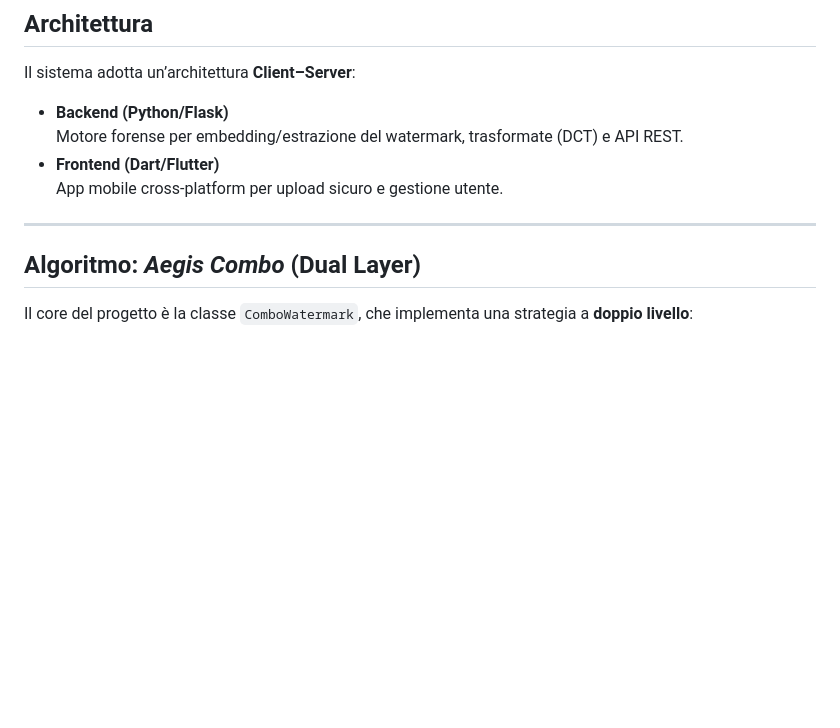
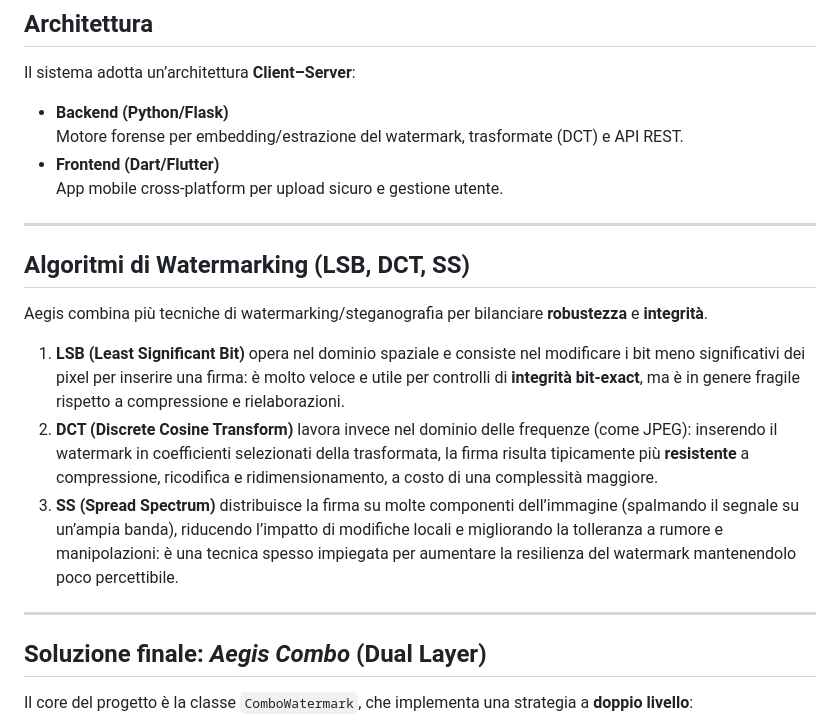
Before and after one commit to chiarasivieri/AEGIS, a Markdown page: README.md, the part around one of its changes. Rendered like a GitHub page; blank space fills up the shorter version.

Commit message:
Revise README with improved watermarking algorithm details
Updated README to enhance clarity and detail on watermarking algorithms.

```diff
--- a/README.md
+++ b/README.md
@@ -22,8 +22,15 @@ Il sistema adotta un’architettura **Client–Server**:
   App mobile cross-platform per upload sicuro e gestione utente.
 
 ---
+## Algoritmi di Watermarking (LSB, DCT, SS)
 
-## Algoritmo: *Aegis Combo* (Dual Layer)
+Aegis combina più tecniche di watermarking/steganografia per bilanciare **robustezza** e **integrità**.
+1. **LSB (Least Significant Bit)** opera nel dominio spaziale e consiste nel modificare i bit meno significativi dei pixel per inserire una firma: è molto veloce e utile per controlli di **integrità bit-exact**, ma è in genere fragile rispetto a compressione e rielaborazioni.
+2. **DCT (Discrete Cosine Transform)** lavora invece nel dominio delle frequenze (come JPEG): inserendo il watermark in coefficienti selezionati della trasformata, la firma risulta tipicamente più **resistente** a compressione, ricodifica e ridimensionamento, a costo di una complessità maggiore.
+3. **SS (Spread Spectrum)** distribuisce la firma su molte componenti dell’immagine (spalmando il segnale su un’ampia banda), riducendo l’impatto di modifiche locali e migliorando la tolleranza a rumore e manipolazioni: è una tecnica spesso impiegata per aumentare la resilienza del watermark mantenendolo poco percettibile.
+
+---
+## Soluzione finale: *Aegis Combo* (Dual Layer)
 Il core del progetto è la classe `ComboWatermark`, che implementa una strategia a **doppio livello**:
 
 1. **Layer Robusto (DCT)**
```
Also changed, not shown: other parts of README.md (+1 -5 lines).
